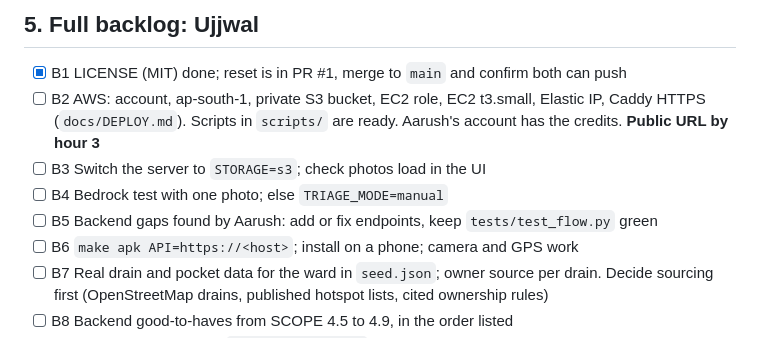
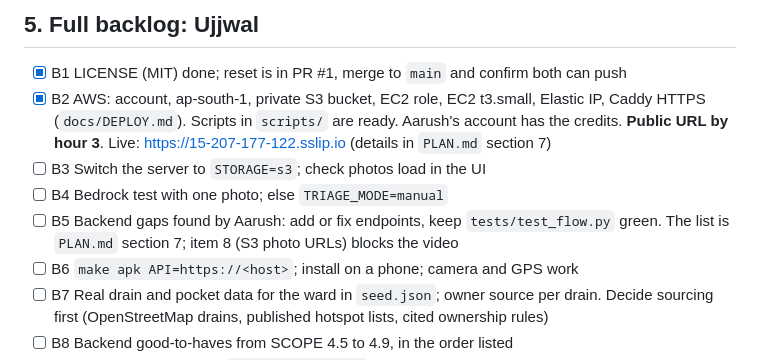
Before and after one commit to RumbleJack56/bharatbuilds, a Markdown page: rain-ready/TASKS.md, the part around the change. Rendered like a GitHub page.

```diff
--- a/rain-ready/TASKS.md
+++ b/rain-ready/TASKS.md
@@ -83,10 +83,10 @@ Everything below is the full backlog after these.
 ## 5. Full backlog: Ujjwal
 
 - [x] B1 LICENSE (MIT) done; reset is in PR #1, merge to `main` and confirm both can push
-- [ ] B2 AWS: account, ap-south-1, private S3 bucket, EC2 role, EC2 t3.small, Elastic IP, Caddy HTTPS (`docs/DEPLOY.md`). Scripts in `scripts/` are ready. Aarush's account has the credits. **Public URL by hour 3**
+- [x] B2 AWS: account, ap-south-1, private S3 bucket, EC2 role, EC2 t3.small, Elastic IP, Caddy HTTPS (`docs/DEPLOY.md`). Scripts in `scripts/` are ready. Aarush's account has the credits. **Public URL by hour 3**. Live: https://15-207-177-122.sslip.io (details in `PLAN.md` section 7)
 - [ ] B3 Switch the server to `STORAGE=s3`; check photos load in the UI
 - [ ] B4 Bedrock test with one photo; else `TRIAGE_MODE=manual`
-- [ ] B5 Backend gaps found by Aarush: add or fix endpoints, keep `tests/test_flow.py` green
+- [ ] B5 Backend gaps found by Aarush: add or fix endpoints, keep `tests/test_flow.py` green. The list is `PLAN.md` section 7; item 8 (S3 photo URLs) blocks the video
 - [ ] B6 `make apk API=https://<host>`; install on a phone; camera and GPS work
 - [ ] B7 Real drain and pocket data for the ward in `seed.json`; owner source per drain. Decide sourcing first (OpenStreetMap drains, published hotspot lists, cited ownership rules)
 - [ ] B8 Backend good-to-haves from SCOPE 4.5 to 4.9, in the order listed
```
Also changed, not shown: rain-ready/PLAN.md (+12 -2 lines).
